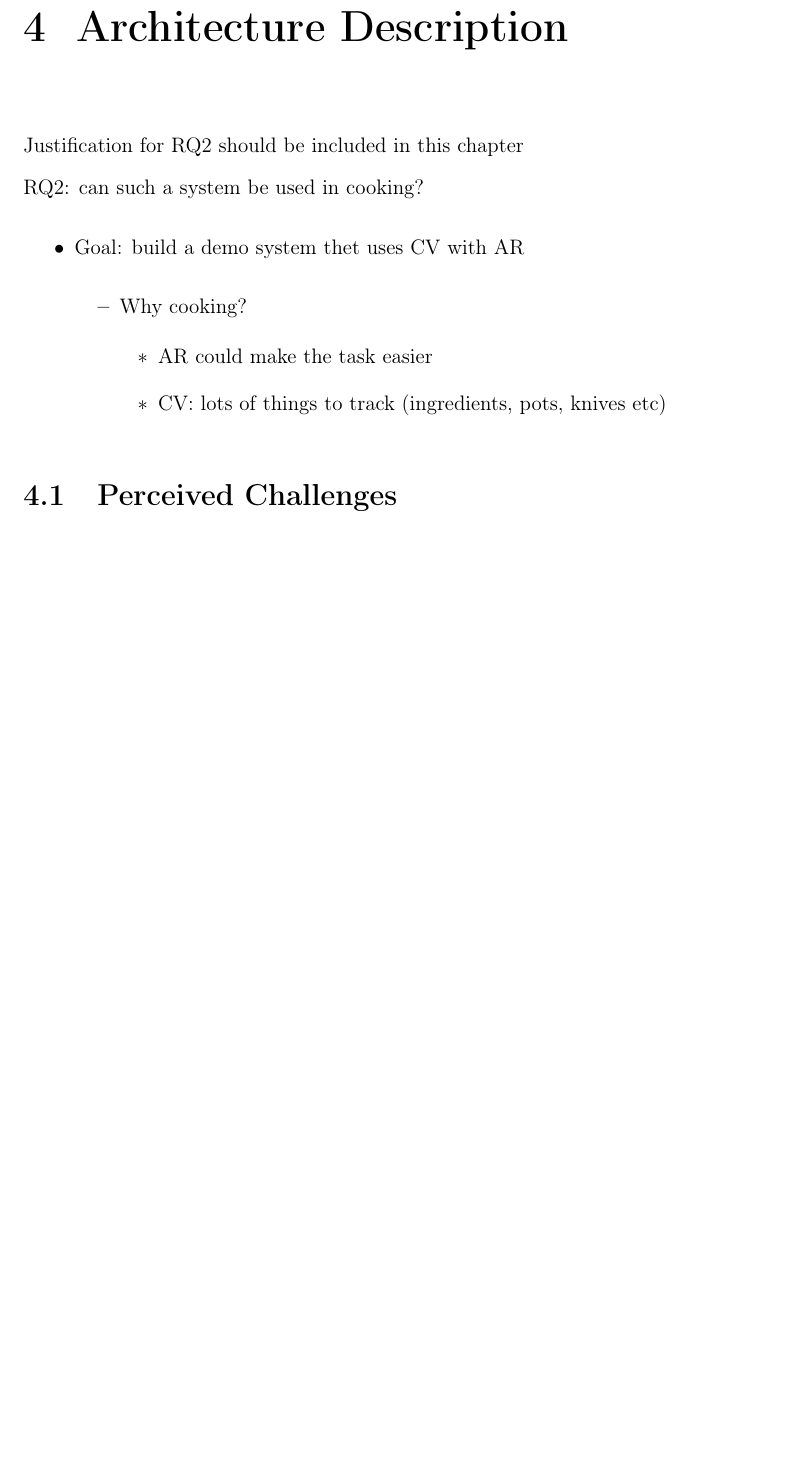
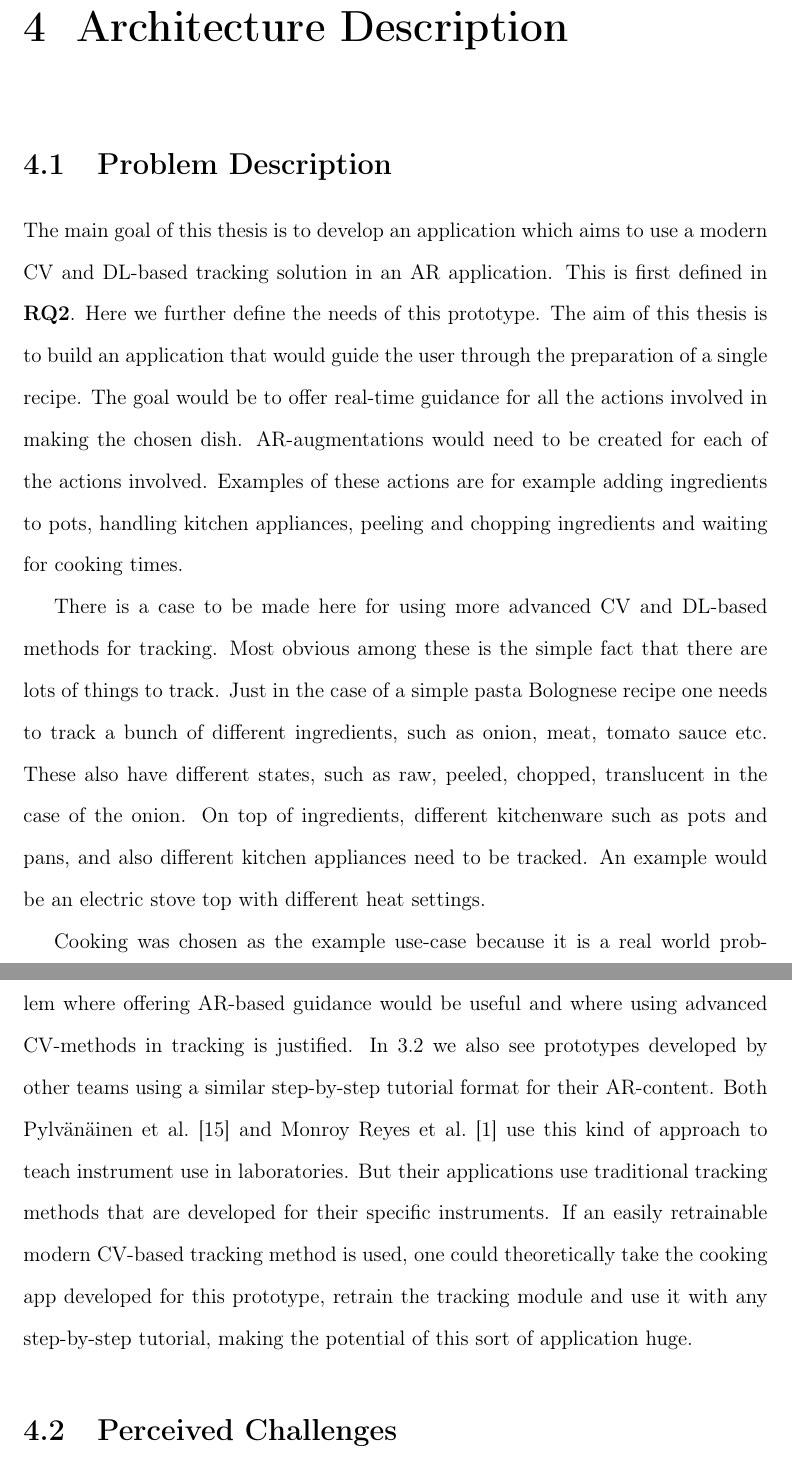
Before and after one commit to gitond/msc_thesis_datastructure, a LaTeX thesis (thesis/latex/thesis.tex, which reads thesis/latex/arch-description.tex): part of page 23 of 31 before the commit and two parts of pages 23 and 24 of 32 after it, the two joined at a grey line, cut so that both start at the same text, the shorter picture padded with empty space. Compiled offline with pdfLaTeX.

Commit message:
Started 4, changed 4 skeleton

```diff
--- a/thesis/latex/arch-description.tex
+++ b/thesis/latex/arch-description.tex
@@ -1,17 +1,38 @@
 \chapter{Architecture Description} \label{Arch description}
 
-Justification for RQ2 should be included in this chapter \\
-RQ2: can such a system be used in cooking?
-\begin{itemize}
-	\item{Goal: build a demo system thet uses CV with AR}
-	\begin{itemize}
-		\item{Why cooking?}
-		\begin{itemize}
-			\item{AR could make the task easier}
-			\item{CV: lots of things to track (ingredients, pots, knives etc)}
-		\end{itemize}
-	\end{itemize}
-\end{itemize}
+\section{Problem Description} \label{probDesc}
+
+The main goal of this thesis is to develop an application which aims to use a
+modern CV and DL-based tracking solution in an AR application. This is first
+defined in \hyperref[rq2]{\textbf{RQ2}}. Here we further define the needs of
+this prototype. The aim of this thesis is to build an application that would
+guide the user through the preparation of a single recipe. The goal would be
+to offer real-time guidance for all the actions involved in making the chosen
+dish. AR-augmentations would need to be created for each of the actions
+involved. Examples of these actions are for example adding ingredients to
+pots, handling kitchen appliances, peeling and chopping ingredients and
+waiting for cooking times. \par
+	There is a case to be made here for using more advanced CV and
+DL-based methods for tracking. Most obvious among these is the simple fact
+that there are lots of things to track. Just in the case of a simple pasta
+Bolognese recipe one needs to track a bunch of different ingredients, such as
+onion, meat, tomato sauce etc. These also have different states, such as raw,
+peeled, chopped, translucent in the case of the onion. On top of ingredients,
+different kitchenware such as pots and pans, and also different kitchen
+appliances need to be tracked. An example would be an electric stove top with
+different heat settings. \par
+	Cooking was chosen as the example use-case because it is a real world
+problem where offering AR-based guidance would be useful and where using
+advanced CV-methods in tracking is justified. In \ref{protos} we also see
+prototypes developed by other teams using a similar step-by-step tutorial
+format for their AR-content. Both \textcite{pylvanainen} and
+\textcite{reyesEtAl2016} use this kind of approach to teach instrument use in
+laboratories. But their applications use traditional tracking methods that
+are developed for their specific instruments. If an easily retrainable modern
+CV-based tracking method is used, one could theoretically take the cooking
+app developed for this prototype, retrain the tracking module and use it with
+any step-by-step tutorial, making the potential of this sort of application
+huge.
 
 \section{Perceived Challenges} \label{challenges}
 
```
Also changed, not shown: vazlatok/vazlat_4_arch_description.md (added, +37 -0 lines), thesis/latex/thesis.pdf.
